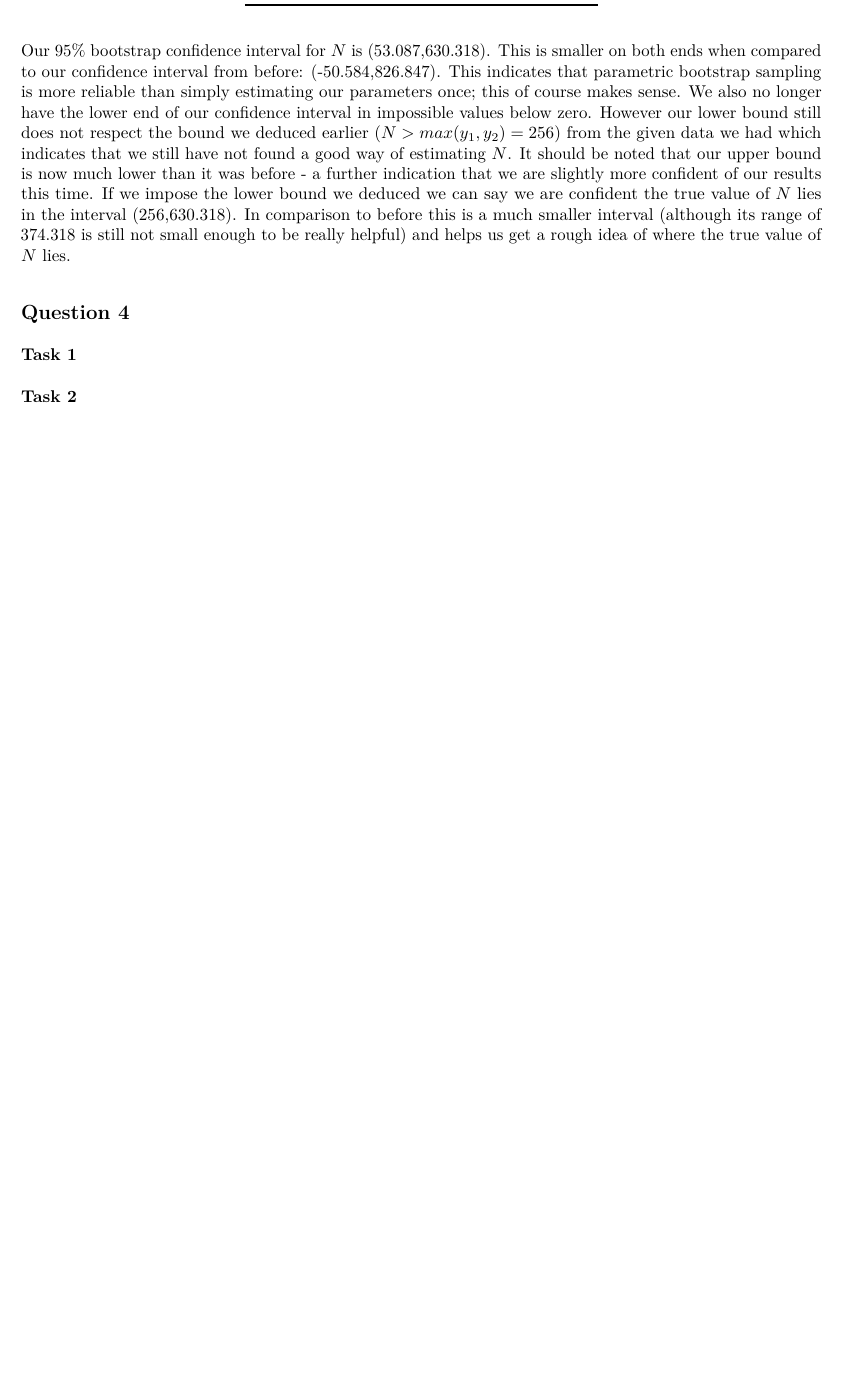
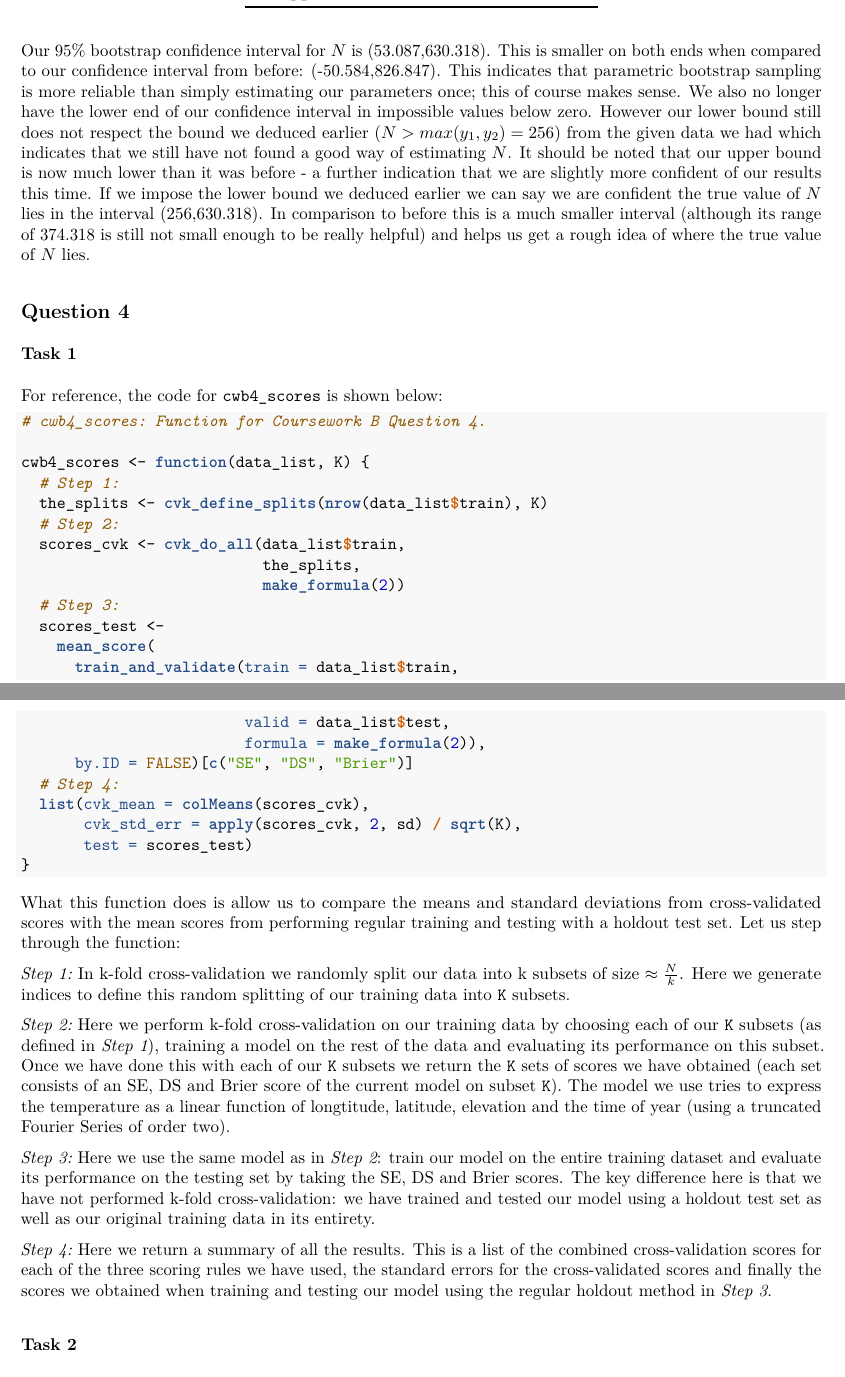
Before and after one commit to lightbulbmoment22617/statcomp, an R Markdown document (cw2/temp.Rmd): part of page 8 of 8 before the commit and two parts of pages 8 and 9 of 9 after it, the two joined at a grey line, cut so that both start at the same text, the shorter picture padded with empty space. The pictures show the output file cw2/temp.pdf that the author committed with the source.

Commit message:
cwb q4.1

````diff
--- a/cw2/temp.Rmd
+++ b/cw2/temp.Rmd
@@ -338,6 +338,42 @@ If we impose the lower bound we deduced earlier we can say we are confident the
 
 ### Task 1
 
+For reference, the code for `cwb4_scores` is shown below:
+
+```{r, message=FALSE}
+# cwb4_scores: Function for Coursework B Question 4.
+
+cwb4_scores <- function(data_list, K) {
+  # Step 1:
+  the_splits <- cvk_define_splits(nrow(data_list$train), K)
+  # Step 2:
+  scores_cvk <- cvk_do_all(data_list$train,
+                           the_splits,
+                           make_formula(2))
+  # Step 3:
+  scores_test <-
+    mean_score(
+      train_and_validate(train = data_list$train,
+                         valid = data_list$test,
+                         formula = make_formula(2)),
+      by.ID = FALSE)[c("SE", "DS", "Brier")]
+  # Step 4:
+  list(cvk_mean = colMeans(scores_cvk),
+       cvk_std_err = apply(scores_cvk, 2, sd) / sqrt(K),
+       test = scores_test)
+}
+```
+
+What this function does is allow us to compare the means and standard deviations from cross-validated scores with the mean scores from performing regular training and testing with a holdout test set. Let us step through the function:
+
+$\textit{Step 1:}$ In k-fold cross-validation we randomly split our data into k subsets of size $\approx \frac{N}{k}$. Here we generate indices to define this random splitting of our training data into `K` subsets.
+
+$\textit{Step 2:}$ Here we perform k-fold cross-validation on our training data by choosing each of our `K` subsets (as defined in $\textit{Step 1}$), training a model on the rest of the data and evaluating its performance on this subset. Once we have done this with each of our `K` subsets we return the `K` sets of scores we have obtained (each set consists of an SE, DS and Brier score of the current model on subset `K`). The model we use tries to express the temperature as a linear function of longtitude, latitude, elevation and the time of year (using a truncated Fourier Series of order two).
+
+$\textit{Step 3:}$ Here we use the same model as in $\textit{Step 2}$: train our model on the entire training dataset and evaluate its performance on the testing set by taking the SE, DS and Brier scores. The key difference here is that we have not performed k-fold cross-validation: we have trained and tested our model using a holdout test set as well as our original training data in its entirety.
+
+$\textit{Step 4:}$ Here we return a summary of all the results. This is a list of the combined cross-validation scores for each of the three scoring rules we have used, the standard errors for the cross-validated scores and finally the scores we obtained when training and testing our model using the regular holdout method in $\textit{Step 3}$.
+
 ### Task 2
 
 ### Task 3
````
Also changed, not shown: cw2/temp.pdf.
